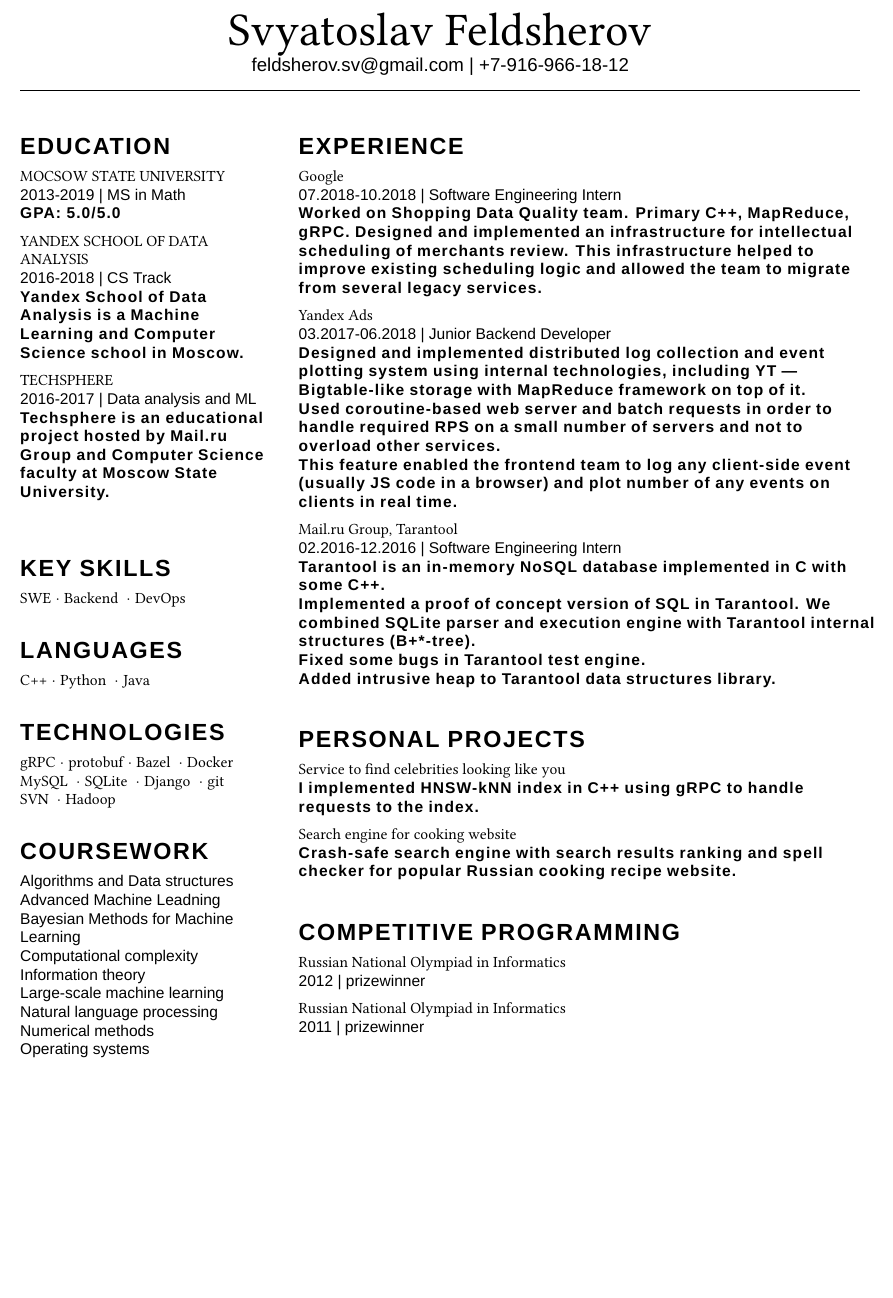
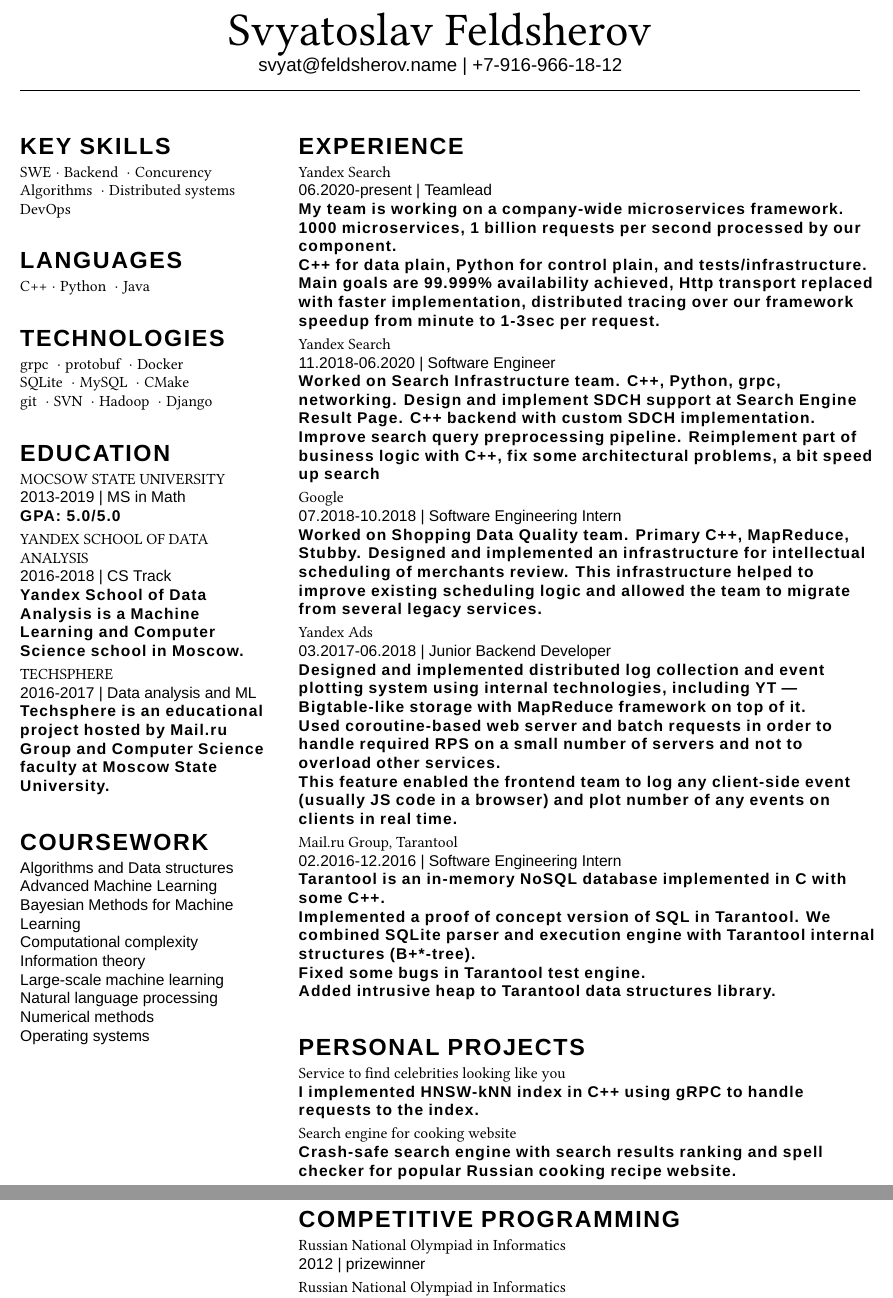
Before and after one commit to feldsherov/cv, a LaTeX CV (cv.tex, which reads cutecv.cls): part of the page before the commit and two parts of pages 1 and 2 of 2 after it, the two joined at a grey line, cut so that both start at the same text, the shorter picture padded with empty space. Compiled offline with XeLaTeX; a missing font is replaced by an installed copy or a similar font.

Commit message:
add Yandex experience

```diff
--- a/cutecv.cls
+++ b/cutecv.cls
@@ -42,6 +42,12 @@
 % \RequirePackage{xcolor}
 % \definecolor{slcolor}{HTML}{882B21}
 
+% Vertical skip lengthis
+\newlength{\cvsectionverticalskip}
+\setlength{\cvsectionverticalskip}{2mm}
+
+\newlength{\cvinfoverticalskip}
+\setlength{\cvinfoverticalskip}{2mm}
 
 \DeclareOption{onecolumn}{\OptionNotUsed}
 \DeclareOption*{\PassOptionsToClass{\CurrentOption}{article}}
@@ -62,7 +68,7 @@
   \begin{flushleft}
   {\HLight\fontsize{15}{25}\selectfont
     \textbf{\addfontfeature{LetterSpace=7.0}{#1}}\\ }
-  \vspace{2mm}
+  \vspace{\cvsectionverticalskip}
 }
 {\end{flushleft}}
 
@@ -74,5 +80,5 @@
   \if #3\empty \else
   {\HLight\selectfont\textbf{\addfontfeature{LetterSpace=7.0}#3} \\}
   \fi
-  \vspace{2mm}
+  \vspace{\cvinfoverticalskip}
 }
--- a/cv.tex
+++ b/cv.tex
@@ -5,7 +5,7 @@
 \newcommand{\listbullet}{$\; \cdot \;$}
 
 \author{Svyatoslav Feldsherov}
-\contacts{feldsherov.sv@gmail.com | +7-916-966-18-12}
+\contacts{svyat@feldsherov.name | +7-916-966-18-12}
 \begin{document}
 
 \maketitle
@@ -13,6 +13,25 @@
 \columnratio{0.3,0.7}
 \begin{paracol}{2}
 \setlength{\columnsep}{2em}
+\setlength{\cvsectionverticalskip}{1mm}
+\setlength{\cvinfoverticalskip}{1mm}
+
+\begin{leftcolumn}
+\begin{cvsection}{KEY SKILLS}
+   SWE\listbullet Backend \listbullet Concurency \\
+   Algorithms \listbullet Distributed systems \\
+   DevOps
+\end{cvsection}
+
+\begin{cvsection}{LANGUAGES}
+  C++\listbullet Python \listbullet Java
+\end{cvsection}
+
+\begin{cvsection}{TECHNOLOGIES}
+  grpc \listbullet protobuf \listbullet Docker \\
+  SQLite \listbullet MySQL \listbullet CMake \\
+  git \listbullet SVN  \listbullet Hadoop \listbullet Django \\
+\end{cvsection}
 
 \begin{cvsection}{EDUCATION}
   \cvinfobox{MOCSOW STATE UNIVERSITY}{2013-2019 | MS in Math}{GPA: 5.0/5.0}
@@ -24,25 +43,12 @@
     at Moscow State University.}
 \end{cvsection}
 
-\begin{leftcolumn}
-\begin{cvsection}{KEY SKILLS}
-   SWE\listbullet Backend \listbullet DevOps
-\end{cvsection}
-
-\begin{cvsection}{LANGUAGES}
-  C++\listbullet Python \listbullet Java
-\end{cvsection}
-\begin{cvsection}{TECHNOLOGIES}
-  gRPC\listbullet protobuf\listbullet Bazel \listbullet Docker \\
-  MySQL \listbullet SQLite \listbullet Django \listbullet git \\
-  SVN \listbullet Hadoop \\
-\end{cvsection}
 
 \begin{cvsection}{COURSEWORK}
 
   {\HLight
     Algorithms and Data structures\\
-    Advanced Machine Leadning\\
+    Advanced Machine Learning\\
     Bayesian Methods for Machine Learning\\
     Computational complexity\\
     Information theory\\
@@ -57,8 +63,18 @@
 
 \begin{rightcolumn}
 \begin{cvsection}{EXPERIENCE}
+  \cvinfobox{Yandex Search}{ 06.2020-present | Teamlead}
+  {My team is working on a company-wide microservices framework. 1000 microservices, 1 billion requests per second processed by our component.\\
+  C++ for data plain, Python for control plain, and tests/infrastructure.\\
+  Main goals are 99.999\% availability achieved, Http transport replaced with faster
+  implementation, distributed tracing over our framework speedup from minute to 1-3sec per request.}
+  \cvinfobox{Yandex Search}{ 11.2018-06.2020 | Software Engineer}
+  {Worked on Search Infrastructure team. C++, Python, grpc, networking.
+  Design and implement SDCH support at Search Engine Result Page.
+  C++ backend with custom SDCH implementation.\\
+  Improve search query preprocessing pipeline. Reimplement part of business logic with C++, fix some architectural problems, a bit speed up search}
   \cvinfobox{Google}{07.2018-10.2018 | Software Engineering Intern}
-  {Worked on Shopping Data Quality team. Primary C++, MapReduce, gRPC.
+  {Worked on Shopping Data Quality team. Primary C++, MapReduce, Stubby.
    Designed and implemented an infrastructure for intellectual scheduling of merchants review. This infrastructure helped to improve existing scheduling logic
    and allowed the team to migrate from several legacy services.}
   \cvinfobox{Yandex Ads}{03.2017-06.2018 | Junior Backend Developer}
```
